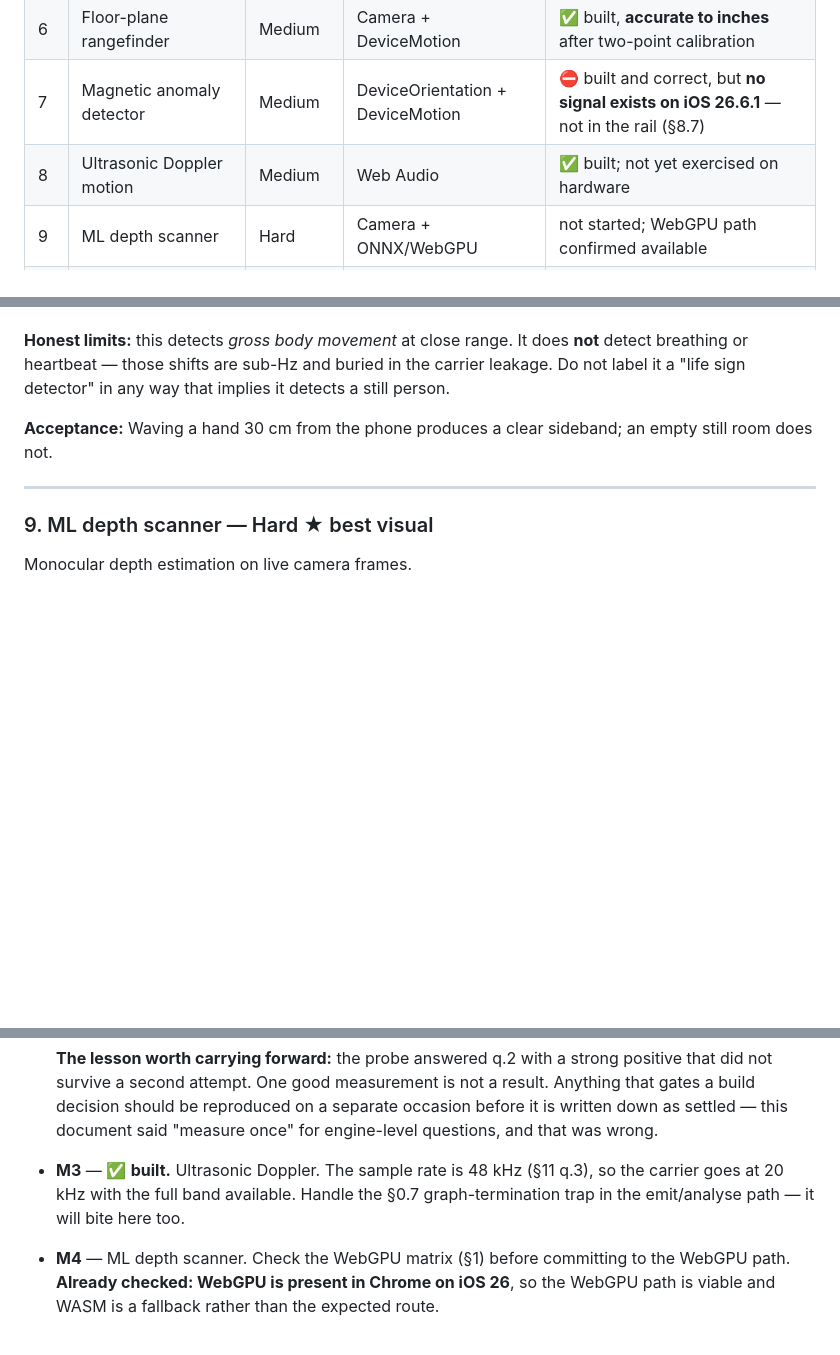
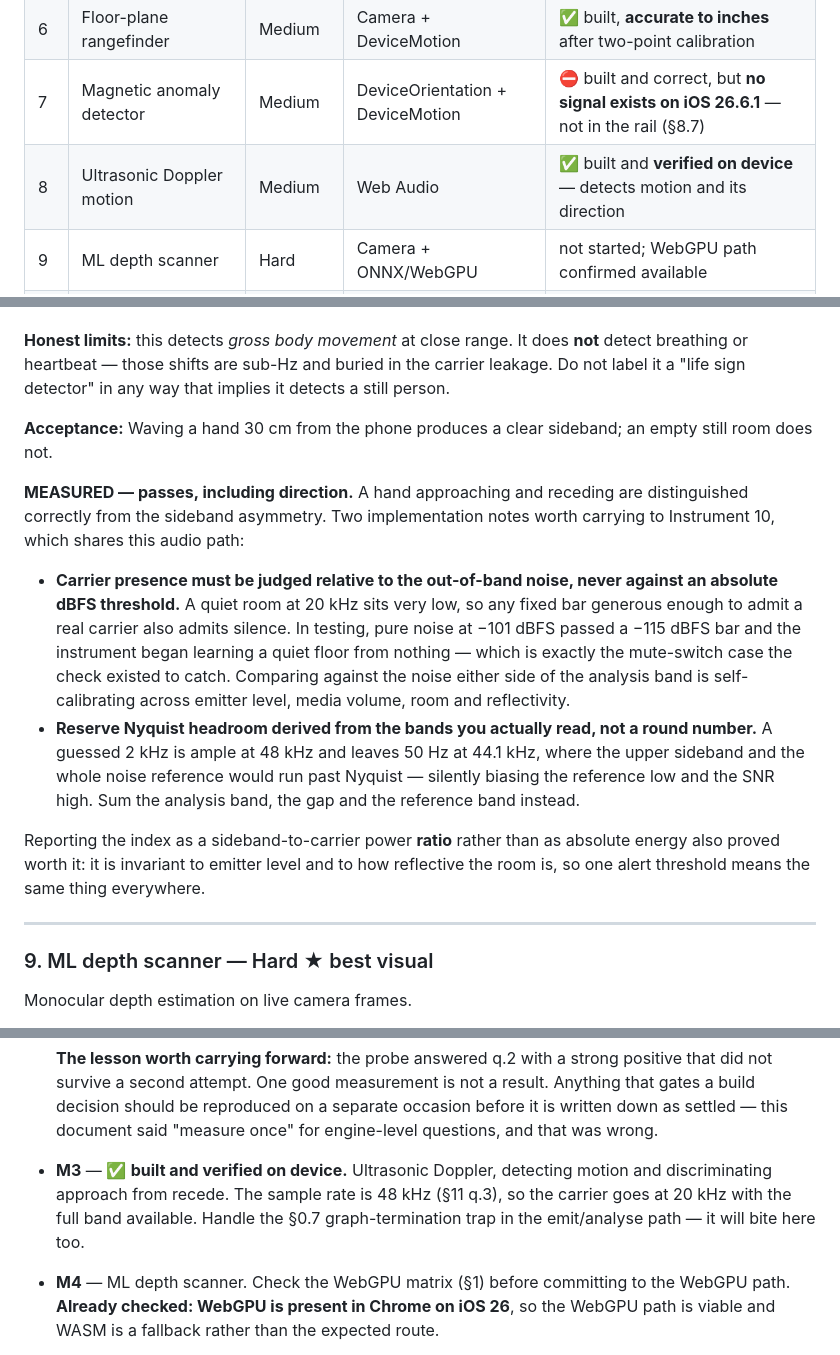
Before and after one commit to CyberSecDef/tricorder, a Markdown page: TRICORDER_HANDOFF.md, 3 parts joined by grey strips. Drawn GitHub-style; blank space fills up the shorter version.

Commit message:
Instrument 8 passes on device, direction discrimination included
A hand approaching and receding are told apart correctly from the sideband
asymmetry — the part that could not be tested headlessly, because Chromium has
no speaker-to-microphone acoustic path.

Recorded the two implementation notes in §8.8 for Instrument 10, which shares
this audio path and will meet both: carrier presence has to be judged relative
to out-of-band noise rather than against an absolute dBFS threshold, and the
Nyquist headroom has to be derived from the bands actually read rather than
picked as a round number.

M3 complete. Seven working instruments.

Co-Authored-By: Claude Opus 5 (1M context) <noreply@anthropic.com>
Claude-Session: https://claude.ai/code/session_01KgiFaoyWzbmiraUGNvvCwg

```diff
--- a/TRICORDER_HANDOFF.md
+++ b/TRICORDER_HANDOFF.md
@@ -91,7 +91,7 @@ Build a single-page PWA presenting a set of "instruments," each a self-contained
 | 5 | Audio spectrum analyzer | Easy | Web Audio | ✅ built; needed the §0.7 fix before it produced anything |
 | 6 | Floor-plane rangefinder | Medium | Camera + DeviceMotion | ✅ built, **accurate to inches** after two-point calibration |
 | 7 | Magnetic anomaly detector | Medium | DeviceOrientation + DeviceMotion | ⛔ built and correct, but **no signal exists on iOS 26.6.1** — not in the rail (§8.7) |
-| 8 | Ultrasonic Doppler motion | Medium | Web Audio | ✅ built; not yet exercised on hardware |
+| 8 | Ultrasonic Doppler motion | Medium | Web Audio | ✅ built and **verified on device** — detects motion and its direction |
 | 9 | ML depth scanner | Hard | Camera + ONNX/WebGPU | not started; WebGPU path confirmed available |
 | 10 | Acoustic sonar rangefinder | Hard | Web Audio (AudioWorklet) | not started |
 | — | Diagnostics | — | — | ✅ built (§9) |
@@ -773,6 +773,29 @@ Emit a steady tone, watch for Doppler sidebands caused by movement in the room.
 
 **Acceptance:** Waving a hand 30 cm from the phone produces a clear sideband; an empty still room does not.
 
+**MEASURED — passes, including direction.** A hand approaching and receding are
+distinguished correctly from the sideband asymmetry. Two implementation notes
+worth carrying to Instrument 10, which shares this audio path:
+
+- **Carrier presence must be judged relative to the out-of-band noise, never
+  against an absolute dBFS threshold.** A quiet room at 20 kHz sits very low,
+  so any fixed bar generous enough to admit a real carrier also admits silence.
+  In testing, pure noise at −101 dBFS passed a −115 dBFS bar and the instrument
+  began learning a quiet floor from nothing — which is exactly the mute-switch
+  case the check existed to catch. Comparing against the noise either side of
+  the analysis band is self-calibrating across emitter level, media volume,
+  room and reflectivity.
+- **Reserve Nyquist headroom derived from the bands you actually read, not a
+  round number.** A guessed 2 kHz is ample at 48 kHz and leaves 50 Hz at
+  44.1 kHz, where the upper sideband and the whole noise reference would run
+  past Nyquist — silently biasing the reference low and the SNR high. Sum the
+  analysis band, the gap and the reference band instead.
+
+Reporting the index as a sideband-to-carrier power **ratio** rather than as
+absolute energy also proved worth it: it is invariant to emitter level and to
+how reflective the room is, so one alert threshold means the same thing
+everywhere.
+
 ---
 
 ### 9. ML depth scanner — Hard ★ best visual
@@ -892,7 +915,7 @@ Matched-filter time-of-flight ranging. **Requires the `raw` mic profile (§5)**
   a result. Anything that gates a build decision should be reproduced on a
   separate occasion before it is written down as settled — this document said
   "measure once" for engine-level questions, and that was wrong.
-- **M3** — ✅ **built.** Ultrasonic Doppler. The sample rate is 48 kHz (§11 q.3), so the carrier goes at 20 kHz with the full band available. Handle the §0.7 graph-termination trap in the emit/analyse path — it will bite here too.
+- **M3** — ✅ **built and verified on device.** Ultrasonic Doppler, detecting motion and discriminating approach from recede. The sample rate is 48 kHz (§11 q.3), so the carrier goes at 20 kHz with the full band available. Handle the §0.7 graph-termination trap in the emit/analyse path — it will bite here too.
 - **M4** — ML depth scanner. Check the WebGPU matrix (§1) before committing to the WebGPU path. **Already checked: WebGPU is present in Chrome on iOS 26**, so the WebGPU path is viable and WASM is a fallback rather than the expected route.
 - **M5** — Sonar, if M1–M4 are solid.
 
```
Also changed, not shown: README.md (+3 -2 lines).
